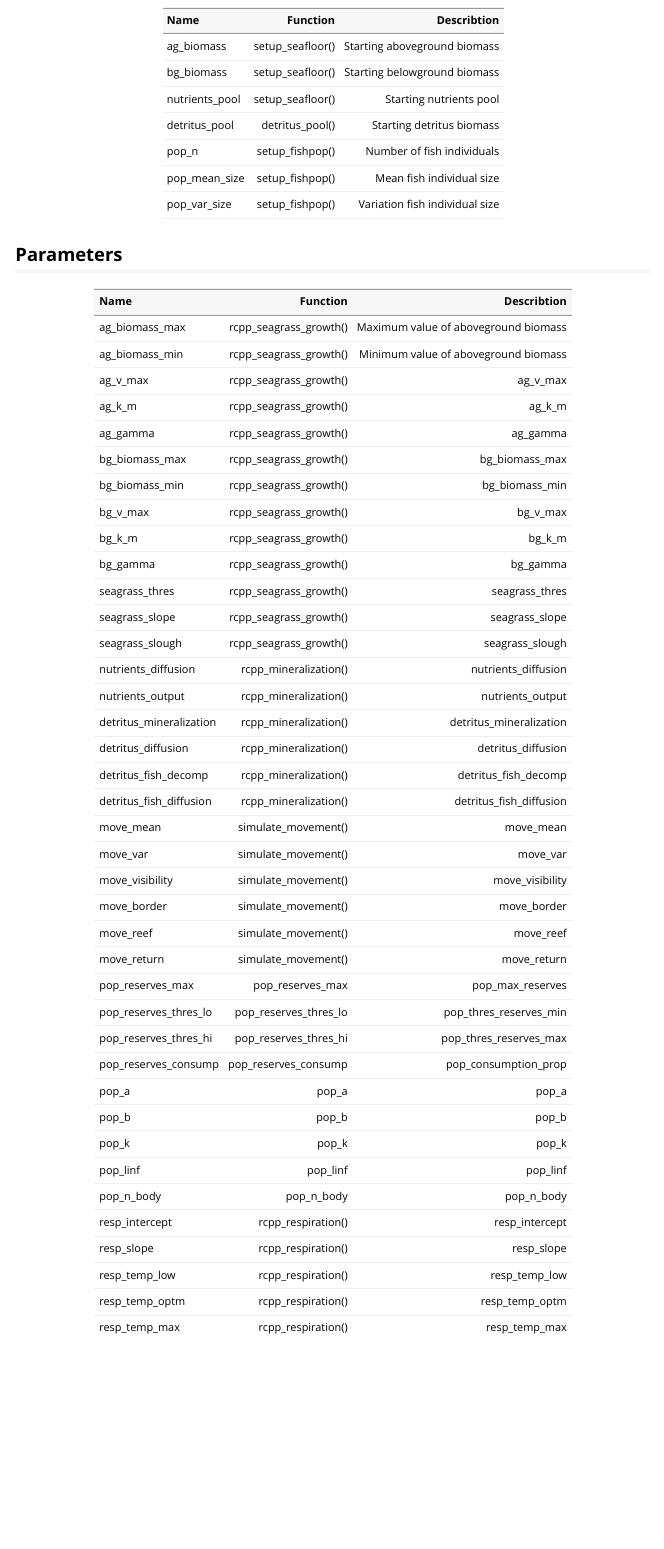
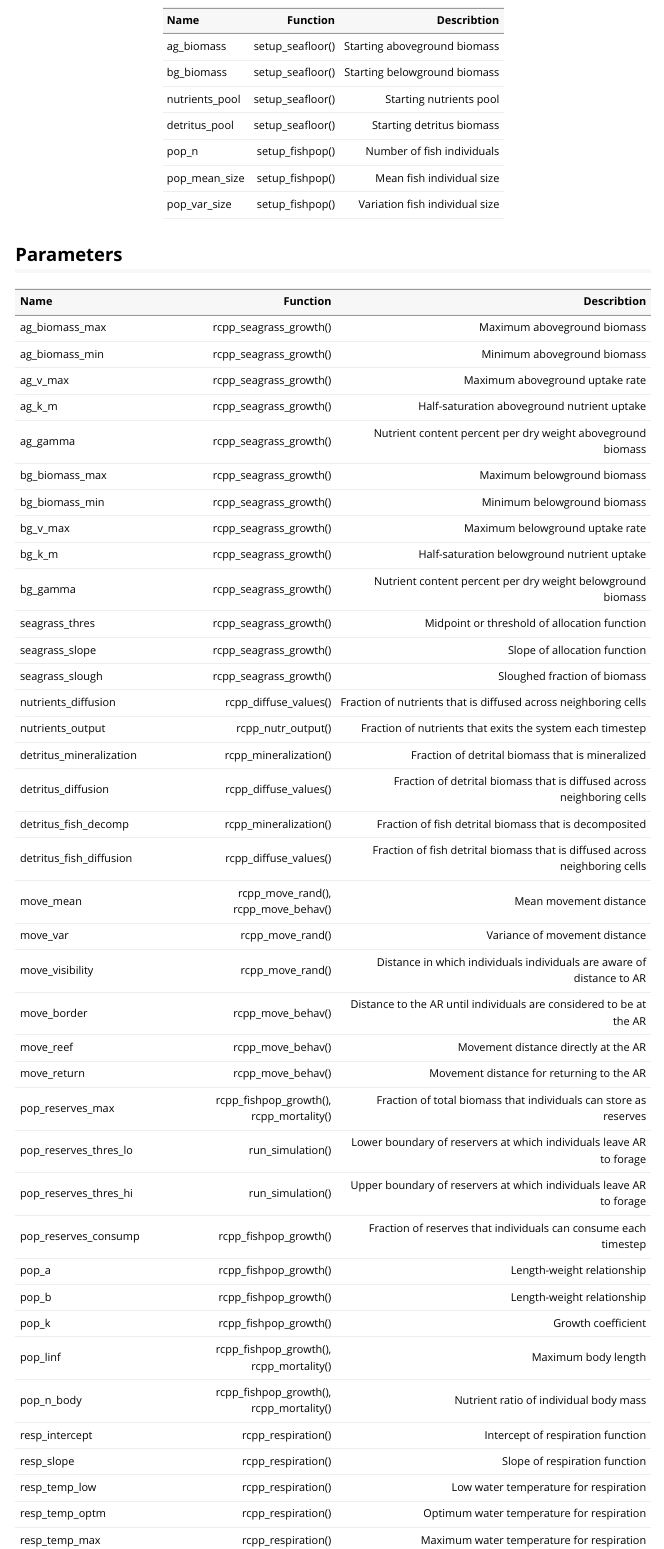
Before and after one commit to Allgeier-Lab/arrR, an R Markdown document (vignettes/parameters.Rmd): the page in a window 1100 px wide, from 230 px down. Rendered offline with R 4.5, knitr and Pandoc, with nearby package versions.

Commit message:
:pencil: Update vignettes

````diff
--- a/vignettes/parameters.Rmd
+++ b/vignettes/parameters.Rmd
@@ -42,7 +42,7 @@ starting_values_df <- data.frame(name = c("ag_biomass",
                                          "setup_seafloor()",
 
                                          "setup_seafloor()",
-                                         "detritus_pool()",
+                                         "setup_seafloor()",
 
                                          "setup_fishpop()",
                                          "setup_fishpop()",
@@ -66,152 +66,182 @@ knitr::kable(starting_values_df, col.names = c("Name", "Function", "Describtion"
 
 ```{r, parameters, echo = FALSE}
 parameter_df <- data.frame(
-  name = c("ag_biomass_max",
-           "ag_biomass_min",
-           "ag_v_max",
-           "ag_k_m",
-           "ag_gamma",
 
-           "bg_biomass_max",
-           "bg_biomass_min",
-           "bg_v_max",
-           "bg_k_m",
-           "bg_gamma",
+  name = c(
+    # ag_*
+    "ag_biomass_max",
+    "ag_biomass_min",
+    "ag_v_max",
+    "ag_k_m",
+    "ag_gamma",
 
-           "seagrass_thres",
-           "seagrass_slope",
-           "seagrass_slough",
+    # bg_*
+    "bg_biomass_max",
+    "bg_biomass_min",
+    "bg_v_max",
+    "bg_k_m",
+    "bg_gamma",
 
-           "nutrients_diffusion",
-           "nutrients_output",
+    # seagrass_*
+    "seagrass_thres",
+    "seagrass_slope",
+    "seagrass_slough",
 
-           "detritus_mineralization",
-           "detritus_diffusion",
-           "detritus_fish_decomp",
-           "detritus_fish_diffusion",
+    # nutrients_*
+    "nutrients_diffusion",
+    "nutrients_output",
 
-           "move_mean",
-           "move_var",
-           "move_visibility",
-           "move_border",
-           "move_reef",
-           "move_return",
+    # detritus_*
+    "detritus_mineralization",
+    "detritus_diffusion",
+    "detritus_fish_decomp",
+    "detritus_fish_diffusion",
 
-           "pop_reserves_max",
-           "pop_reserves_thres_lo",
-           "pop_reserves_thres_hi",
-           "pop_reserves_consump",
+    # move_*
+    "move_mean",
+    "move_var",
+    "move_visibility",
+    "move_border",
+    "move_reef",
+    "move_return",
 
-           "pop_a",
-           "pop_b",
-           "pop_k",
-           "pop_linf",
-           "pop_n_body",
+    # pop_reserves_*
+    "pop_reserves_max",
+    "pop_reserves_thres_lo",
+    "pop_reserves_thres_hi",
+    "pop_reserves_consump",
 
-           "resp_intercept",
-           "resp_slope",
-           "resp_temp_low",
-           "resp_temp_optm",
-           "resp_temp_max"),
+    # pop_*
+    "pop_a",
+    "pop_b",
+    "pop_k",
+    "pop_linf",
+    "pop_n_body",
 
-  fun = c("rcpp_seagrass_growth()",
-          "rcpp_seagrass_growth()",
-          "rcpp_seagrass_growth()",
-          "rcpp_seagrass_growth()",
-          "rcpp_seagrass_growth()",
+    # resp_*
+    "resp_intercept",
+    "resp_slope",
+    "resp_temp_low",
+    "resp_temp_optm",
+    "resp_temp_max"),
 
-          "rcpp_seagrass_growth()",
-          "rcpp_seagrass_growth()",
-          "rcpp_seagrass_growth()",
-          "rcpp_seagrass_growth()",
-          "rcpp_seagrass_growth()",
+  fun = c(
 
-          "rcpp_seagrass_growth()",
-          "rcpp_seagrass_growth()",
-          "rcpp_seagrass_growth()",
+     # ag_*
+    "rcpp_seagrass_growth()",
+    "rcpp_seagrass_growth()",
+    "rcpp_seagrass_growth()",
+    "rcpp_seagrass_growth()",
+    "rcpp_seagrass_growth()",
 
-          "rcpp_mineralization()",
-          "rcpp_mineralization()",
+     # bg_*
+    "rcpp_seagrass_growth()",
+    "rcpp_seagrass_growth()",
+    "rcpp_seagrass_growth()",
+    "rcpp_seagrass_growth()",
+    "rcpp_seagrass_growth()",
 
-          "rcpp_mineralization()",
-          "rcpp_mineralization()",
-          "rcpp_mineralization()",
-          "rcpp_mineralization()",
+    # seagrass_*
+    "rcpp_seagrass_growth()",
+    "rcpp_seagrass_growth()",
+    "rcpp_seagrass_growth()",
 
-          "simulate_movement()",
-          "simulate_movement()",
-          "simulate_movement()",
-          "simulate_movement()",
-          "simulate_movement()",
-          "simulate_movement()",
+     # nutrients_*
+    "rcpp_diffuse_values()",
+    "rcpp_nutr_output()",
 
-          # update functions
-          "pop_reserves_max",
-          "pop_reserves_thres_lo",
-          "pop_reserves_thres_hi",
-          "pop_reserves_consump",
+    # detritus_*
+    "rcpp_mineralization()",
+    "rcpp_diffuse_values()",
+    "rcpp_mineralization()",
+    "rcpp_diffuse_values()",
 
-          "pop_a",
-          "pop_b",
-          "pop_k",
-          "pop_linf",
-          "pop_n_body",
+    # move_*
+    "rcpp_move_rand(), rcpp_move_behav()",
+    "rcpp_move_rand()",
+    "rcpp_move_rand()",
+    "rcpp_move_behav()",
+    "rcpp_move_behav()",
+    "rcpp_move_behav()",
 
-          "rcpp_respiration()",
-          "rcpp_respiration()",
-          "rcpp_respiration()",
-          "rcpp_respiration()",
-          "rcpp_respiration()"),
+    # pop_reserves_*
+    "rcpp_fishpop_growth(), rcpp_mortality()",
+    "run_simulation()",
+    "run_simulation()",
+    "rcpp_fishpop_growth()",
 
-  # update description
-  descr = c("Maximum value of aboveground biomass",
-            "Minimum value of aboveground biomass",
-            # update describtion
-            "ag_v_max",
-            "ag_k_m",
-            "ag_gamma",
+    # pop_*
+    "rcpp_fishpop_growth()",
+    "rcpp_fishpop_growth()",
+    "rcpp_fishpop_growth()",
+    "rcpp_fishpop_growth(), rcpp_mortality()",
+    "rcpp_fishpop_growth(), rcpp_mortality()",
 
-            "bg_biomass_max",
-            "bg_biomass_min",
-            "bg_v_max",
-            "bg_k_m",
-            "bg_gamma",
+    # resp_*
+    "rcpp_respiration()",
+    "rcpp_respiration()",
+    "rcpp_respiration()",
+    "rcpp_respiration()",
+    "rcpp_respiration()"),
 
-            "seagrass_thres",
-            "seagrass_slope",
-            "seagrass_slough",
+  descr = c(
 
-            "nutrients_diffusion",
-            "nutrients_output",
+    # ag_*
+    "Maximum aboveground biomass",
+    "Minimum aboveground biomass",
+    "Maximum aboveground uptake rate",
+    "Half-saturation aboveground nutrient uptake",
+    "Nutrient content percent per dry weight aboveground biomass",
 
-            "detritus_mineralization",
-            "detritus_diffusion",
-            "detritus_fish_decomp",
-            "detritus_fish_diffusion",
+    # bg_*
+    "Maximum belowground biomass",
+    "Minimum belowground biomass",
+    "Maximum belowground uptake rate",
+    "Half-saturation belowground nutrient uptake",
+    "Nutrient content percent per dry weight belowground biomass",
 
-            "move_mean",
-            "move_var",
-            "move_visibility",
-            "move_border",
-            "move_reef",
-            "move_return",
+    # seagrass_*
+    "Midpoint or threshold of allocation function",
+    "Slope of allocation function",
+    "Sloughed fraction of biomass",
 
-            "pop_max_reserves",
-            "pop_thres_reserves_min",
-            "pop_thres_reserves_max",
-            "pop_consumption_prop",
+    # nutrients_*
+    "Fraction of nutrients that is diffused across neighboring cells",
+    "Fraction of nutrients that exits the system each timestep",
 
-            "pop_a",
-            "pop_b",
-            "pop_k",
-            "pop_linf",
-            "pop_n_body",
+    # detritus_*
+    "Fraction of detrital biomass that is mineralized",
+    "Fraction of detrital biomass that is diffused across neighboring cells",
+    "Fraction of fish detrital biomass that is decomposited",
+    "Fraction of fish detrital biomass that is diffused across neighboring cells",
 
-            "resp_intercept",
-            "resp_slope",
-            "resp_temp_low",
-            "resp_temp_optm",
-            "resp_temp_max"))
+    # move_*
+    "Mean movement distance",
+    "Variance of movement distance",
+    "Distance in which individuals individuals are aware of distance to AR",
+    "Distance to the AR until individuals are considered to be at the AR",
+    "Movement distance directly at the AR",
+    "Movement distance for returning to the AR",
+
+    # pop_reserves_*
+    "Fraction of total biomass that individuals can store as reserves",
+    "Lower boundary of reservers at which individuals leave AR to forage",
+    "Upper boundary of reservers at which individuals leave AR to forage",
+    "Fraction of reserves that individuals can consume each timestep",
+
+    # pop_*
+    "Length-weight relationship",
+    "Length-weight relationship",
+    "Growth coefficient",
+    "Maximum body length",
+    "Nutrient ratio of individual body mass ",
+
+    # resp_*
+    "Intercept of respiration function",
+    "Slope of respiration function",
+    "Low water temperature for respiration",
+    "Optimum water temperature for respiration",
+    "Maximum water temperature for respiration"))
 
 knitr::kable(parameter_df, col.names = c("Name", "Function", "Describtion"), align = "lrr") %>%
   kableExtra::kable_styling(full_width = TRUE, position = "center", font_size = 12, )
````
Also changed, not shown: README.Rmd (+1 -3 lines), vignettes/getstarted.Rmd (+2 -2 lines), 2 other files.
